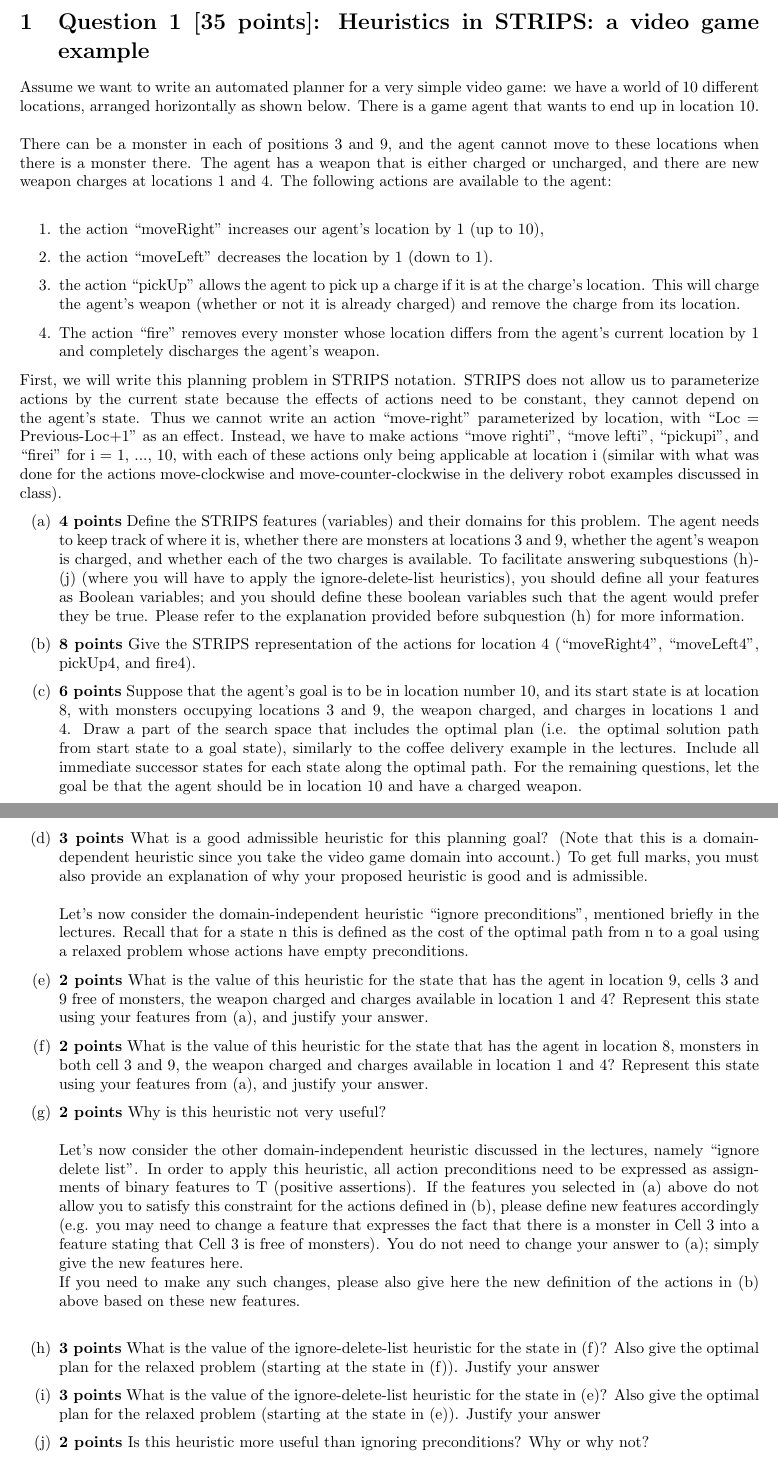
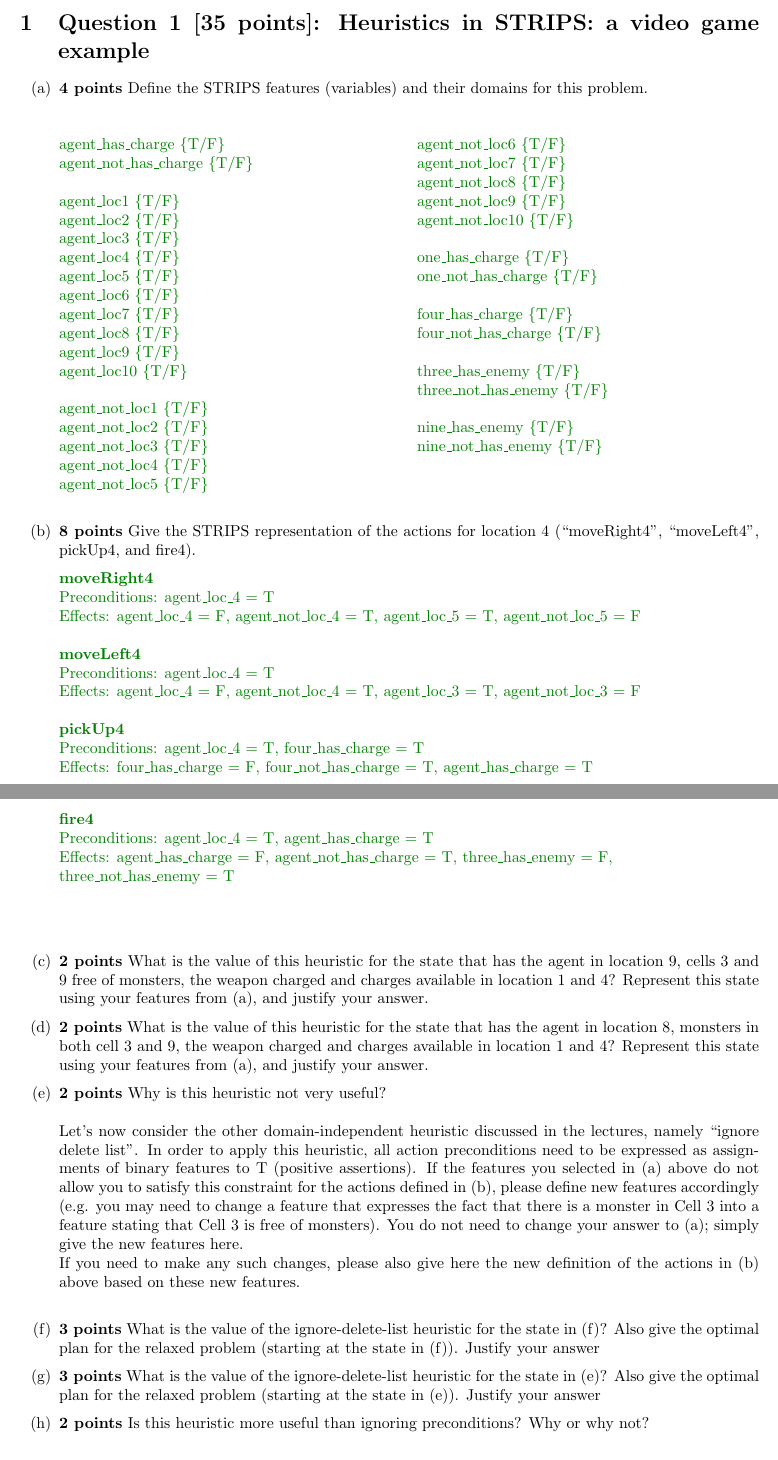
Before and after one commit to jatj/CPSC322, a LaTeX problem sheet (doc/Assignment_3.tex): two parts of pages 1 and 2 of 7, joined at a grey line, cut so that both start at the same text. Compiled offline with pdfLaTeX.

Commit message:
Update answers 1.a and 1.b

```diff
--- a/doc/Assignment_3.tex
+++ b/doc/Assignment_3.tex
@@ -19,6 +19,7 @@
 \usepackage{enumitem}
 \usepackage[procnames]{listings}
 \usepackage{amssymb}
+\usepackage{multicol}
 
 \def\rubric#1{\gre{Rubric: \{#1\}}}{}
 
@@ -81,20 +82,63 @@
 % ################################## QUESTION 1 ##################################
 
 \section{Question 1 [35 points]: Heuristics in STRIPS: a video game example}
-Assume we want to write an automated planner for a very simple video game: we have a world of 10 different locations, arranged horizontally as shown below. There is a game agent that wants to end up in location 10. \\ \\
-There can be a monster in each of positions 3 and 9, and the agent cannot move to these locations when there is a monster there. The agent has a weapon that is either charged or uncharged, and there are new weapon charges at locations 1 and 4. The following actions are available to the agent: \\
-\begin{enumerate}
-    \item the action “moveRight” increases our agent’s location by 1 (up to 10),
-    \item the action “moveLeft” decreases the location by 1 (down to 1).
-    \item the action “pickUp” allows the agent to pick up a charge if it is at the charge’s location. This will charge the agent’s weapon (whether or not it is already charged) and remove the charge from its location.
-    \item The action “fire” removes every monster whose location differs from the agent’s current location by 1 and completely discharges the agent’s weapon.
-\end{enumerate}
-First, we will write this planning problem in STRIPS notation. STRIPS does not allow us to parameterize actions by the current state because the effects of actions need to be constant, they cannot depend on the agent’s state. Thus we cannot write an action “move-right” parameterized by location, with “Loc = Previous-Loc+1” as an effect. Instead, we have to make actions “move righti”, “move lefti”, “pickupi”, and “firei” for i = 1, ..., 10, with each of these actions only being applicable at location i (similar with what was done for the actions move-clockwise and move-counter-clockwise in the delivery robot examples discussed in class).
+
 \begin{enumerate}[label=(\alph*)]
-    \item \textbf{4 points} Define the STRIPS features (variables) and their domains for this problem. The agent needs to keep track of where it is, whether there are monsters at locations 3 and 9, whether the agent’s weapon is charged, and whether each of the two charges is available. To facilitate answering subquestions (h)-(j) (where you will have to apply the ignore-delete-list heuristics), you should define all your features as Boolean variables; and you should define these boolean variables such that the agent would prefer they be true. Please refer to the explanation provided before subquestion (h) for more information.
-    \item \textbf{8 points} Give the STRIPS representation of the actions for location 4 (“moveRight4”, “moveLeft4”, pickUp4, and fire4).
-    \item \textbf{6 points} Suppose that the agent’s goal is to be in location number 10, and its start state is at location 8, with monsters occupying locations 3 and 9, the weapon charged, and charges in locations 1 and 4. Draw a part of the search space that includes the optimal plan (i.e. the optimal solution path from start state to a goal state), similarly to the coffee delivery example in the lectures. Include all immediate successor states for each state along the optimal path. For the remaining questions, let the goal be that the agent should be in location 10 and have a charged weapon.
-    \item \textbf{3 points} What is a good admissible heuristic for this planning goal? (Note that this is a domain- dependent heuristic since you take the video game domain into account.) To get full marks, you must also provide an explanation of why your proposed heuristic is good and is admissible.\\ \\ Let’s now consider the domain-independent heuristic “ignore preconditions”, mentioned briefly in the lectures. Recall that for a state n this is defined as the cost of the optimal path from n to a goal using a relaxed problem whose actions have empty preconditions.
+    \item \textbf{4 points} Define the STRIPS features (variables) and their domains for this problem. \\
+
+    \ans{
+    		\begin{multicols}{2}
+                agent\_has\_charge \{T/F\} \\
+                agent\_not\_has\_charge \{T/F\} \\ \\
+                agent\_loc1   \{T/F\} \\
+                agent\_loc2   \{T/F\} \\
+                agent\_loc3   \{T/F\} \\
+                agent\_loc4   \{T/F\} \\
+                agent\_loc5   \{T/F\} \\
+                agent\_loc6   \{T/F\} \\
+                agent\_loc7   \{T/F\} \\
+                agent\_loc8   \{T/F\} \\
+                agent\_loc9   \{T/F\} \\
+                agent\_loc10   \{T/F\} \\ \\
+                agent\_not\_loc1   \{T/F\} \\
+                agent\_not\_loc2   \{T/F\} \\
+                agent\_not\_loc3   \{T/F\} \\
+                agent\_not\_loc4   \{T/F\} \\
+                agent\_not\_loc5   \{T/F\} \\
+                agent\_not\_loc6   \{T/F\} \\
+                agent\_not\_loc7   \{T/F\} \\
+                agent\_not\_loc8   \{T/F\} \\
+                agent\_not\_loc9   \{T/F\} \\
+                agent\_not\_loc10   \{T/F\} \\ \\
+                one\_has\_charge \{T/F\} \\
+                one\_not\_has\_charge \{T/F\} \\ \\
+                four\_has\_charge \{T/F\} \\
+                four\_not\_has\_charge \{T/F\} \\ \\
+                three\_has\_enemy \{T/F\} \\
+                three\_not\_has\_enemy \{T/F\} \\ \\
+                nine\_has\_enemy \{T/F\} \\
+                nine\_not\_has\_enemy \{T/F\} \\ \\
+   		\end{multicols}
+    }  \\
+
+    \item \textbf{8 points} Give the STRIPS representation of the actions for location 4 (“moveRight4”, “moveLeft4”,
+pickUp4, and fire4).
+
+\ans{
+        \textbf{moveRight4}\\
+        Preconditions:  agent\_loc\_4 = T\\
+        Effects: agent\_loc\_4 = F,  agent\_not\_loc\_4 = T,   agent\_loc\_5 = T, 					agent\_not\_loc\_5 = F\\\\
+        \textbf{moveLeft4}\\
+        Preconditions:  agent\_loc\_4 = T \\
+        Effects: agent\_loc\_4 = F,  agent\_not\_loc\_4 = T,   agent\_loc\_3 = T, 					agent\_not\_loc\_3 = F\\\\
+        \textbf{pickUp4}\\
+        Preconditions:  agent\_loc\_4 = T, four\_has\_charge = T\\
+        Effects: four\_has\_charge = F, four\_not\_has\_charge = T, 				   						agent\_has\_charge = T \\\\
+        \textbf{fire4}\\
+        Preconditions: agent\_loc\_4 = T, agent\_has\_charge = T \\
+        Effects: agent\_has\_charge = F,  agent\_not\_has\_charge = T, 					  				three\_has\_enemy = F,\\ three\_not\_has\_enemy = T	 \\\\
+    }  \\
+
     \item \textbf{2 points} What is the value of this heuristic for the state that has the agent in location 9, cells 3 and 9 free of monsters, the weapon charged and charges available in location 1 and 4? Represent this state using your features from (a), and justify your answer.
     \item \textbf{2 points} What is the value of this heuristic for the state that has the agent in location 8, monsters in both cell 3 and 9, the weapon charged and charges available in location 1 and 4? Represent this state using your features from (a), and justify your answer.
     \item \textbf{2 points} Why is this heuristic not very useful?
```
